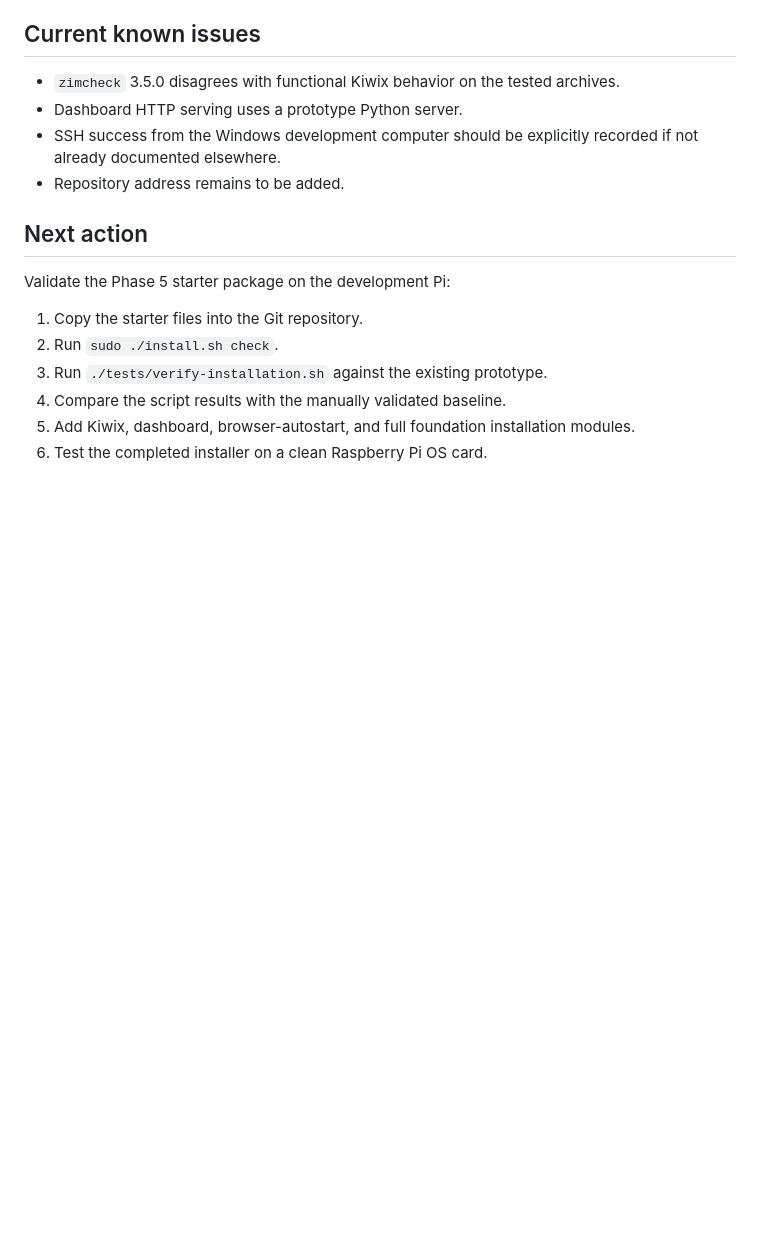
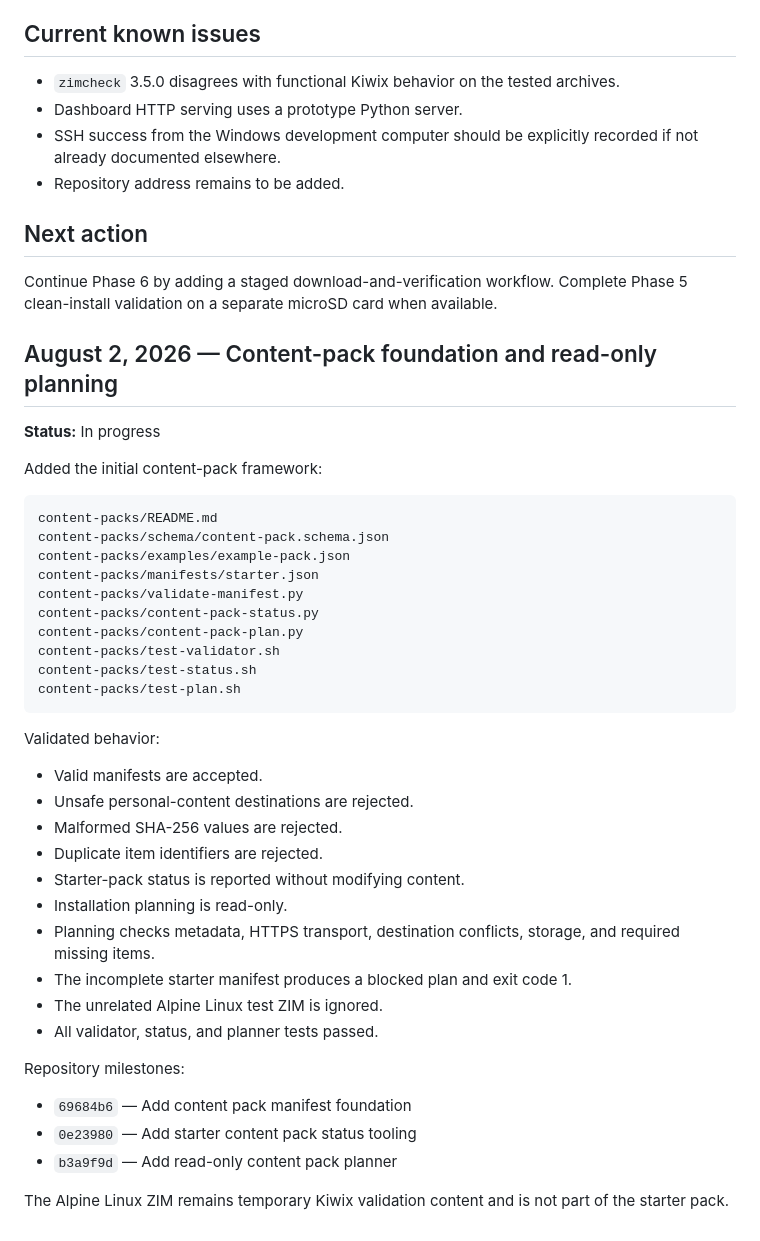
Before and after one commit to dyertm/offgrid-pi, a Markdown page: docs/BUILD_LOG.md, the part around the change. Rendered like a GitHub page; blank space fills up the shorter version.

````diff
--- a/docs/BUILD_LOG.md
+++ b/docs/BUILD_LOG.md
@@ -380,11 +380,44 @@ Clean-install validation on a separate Raspberry Pi OS card remains required bef
 
 ## Next action
 
-Validate the Phase 5 starter package on the development Pi:
+Continue Phase 6 by adding a staged download-and-verification workflow. Complete Phase 5 clean-install validation on a separate microSD card when available.
 
-1. Copy the starter files into the Git repository.
-2. Run `sudo ./install.sh check`.
-3. Run `./tests/verify-installation.sh` against the existing prototype.
-4. Compare the script results with the manually validated baseline.
-5. Add Kiwix, dashboard, browser-autostart, and full foundation installation modules.
-6. Test the completed installer on a clean Raspberry Pi OS card.
+## August 2, 2026 — Content-pack foundation and read-only planning
+
+**Status:** In progress
+
+Added the initial content-pack framework:
+
+```text
+content-packs/README.md
+content-packs/schema/content-pack.schema.json
+content-packs/examples/example-pack.json
+content-packs/manifests/starter.json
+content-packs/validate-manifest.py
+content-packs/content-pack-status.py
+content-packs/content-pack-plan.py
+content-packs/test-validator.sh
+content-packs/test-status.sh
+content-packs/test-plan.sh
+```
+
+Validated behavior:
+
+* Valid manifests are accepted.
+* Unsafe personal-content destinations are rejected.
+* Malformed SHA-256 values are rejected.
+* Duplicate item identifiers are rejected.
+* Starter-pack status is reported without modifying content.
+* Installation planning is read-only.
+* Planning checks metadata, HTTPS transport, destination conflicts, storage, and required missing items.
+* The incomplete starter manifest produces a blocked plan and exit code 1.
+* The unrelated Alpine Linux test ZIM is ignored.
+* All validator, status, and planner tests passed.
+
+Repository milestones:
+
+* `69684b6` — Add content pack manifest foundation
+* `0e23980` — Add starter content pack status tooling
+* `b3a9f9d` — Add read-only content pack planner
+
+The Alpine Linux ZIM remains temporary Kiwix validation content and is not part of the starter pack.
````
Also changed, not shown: docs/ROADMAP.md (+37 -12 lines).
